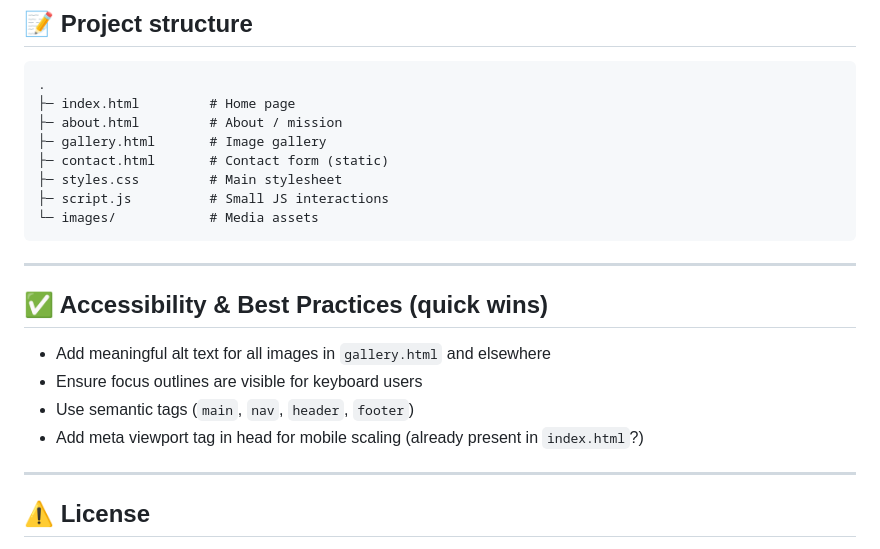
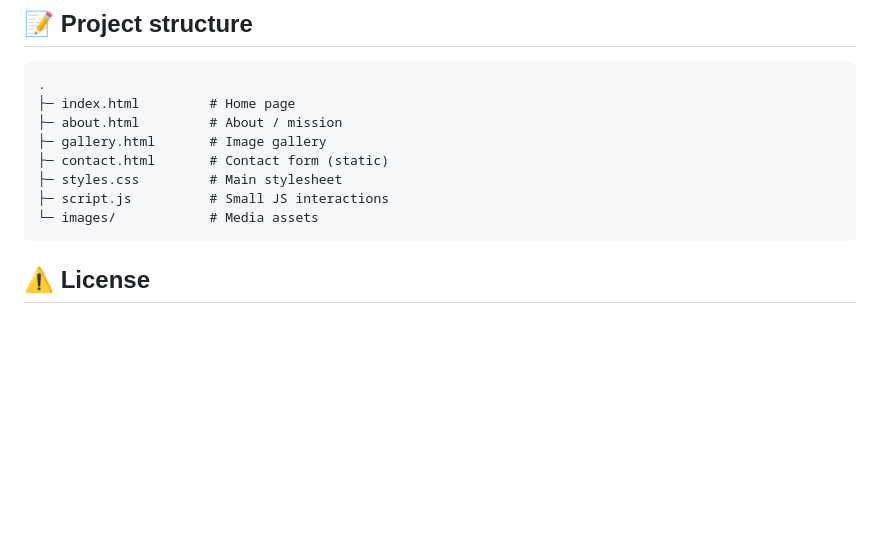
Before and after one commit to aman-2482/scon_ngo, a Markdown page: README.md, the part around the change. Drawn GitHub-style; blank space fills up the shorter version.

````diff
--- a/README.md
+++ b/README.md
@@ -285,16 +285,7 @@ Please follow the existing HTML/CSS style and keep PRs small and focused.
 └─ images/            # Media assets
 ```
 
----
 
-## ✅ Accessibility & Best Practices (quick wins)
-
-- Add meaningful alt text for all images in `gallery.html` and elsewhere
-- Ensure focus outlines are visible for keyboard users
-- Use semantic tags (`main`, `nav`, `header`, `footer`)
-- Add meta viewport tag in head for mobile scaling (already present in `index.html`?)
-
----
 
 ## ⚠️ License
 
````
